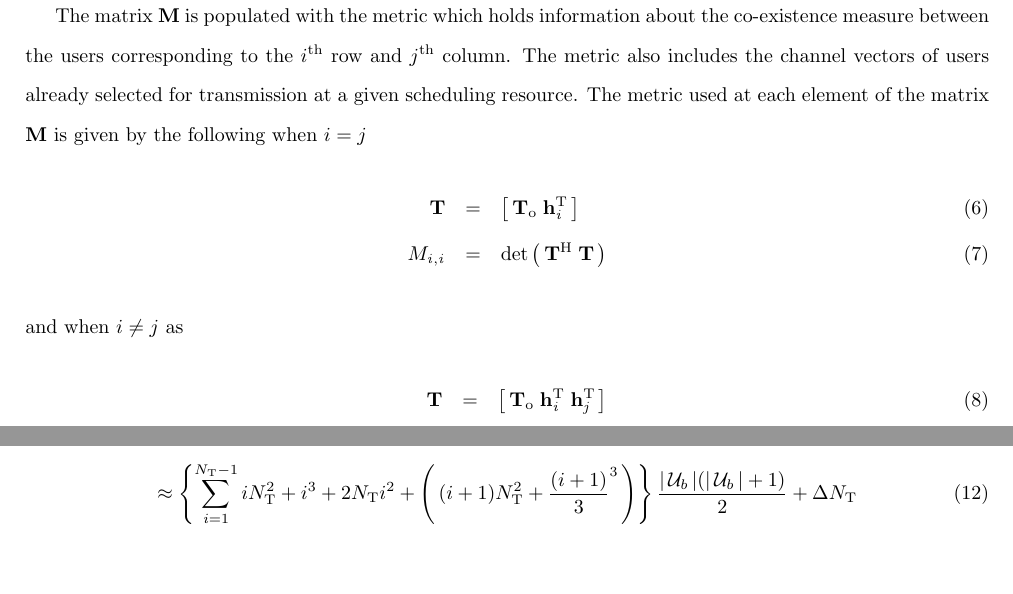
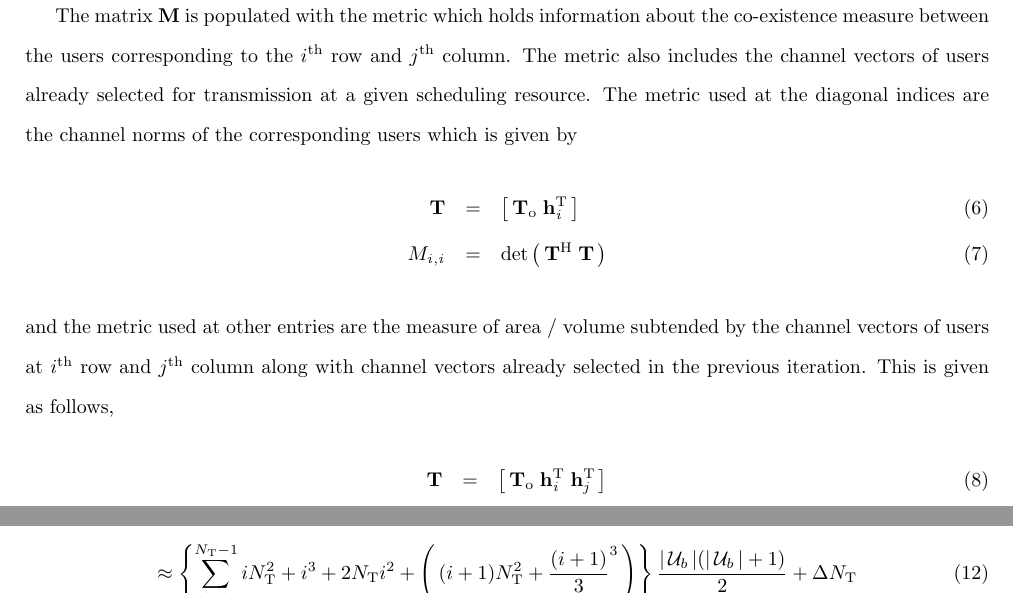
Before and after one commit to madgane/furry-octo-dangerzone, a LaTeX document (Reports/comit_report.tex, which reads Reports/max_capacity_algos_1.tex): two parts of page 3 of 17, joined at a grey line, cut so that both start at the same text, the shorter picture padded with empty space. Compiled offline with pdfLaTeX.

Commit message:
Modified

```diff
--- a/Reports/max_capacity_algos_1.tex
+++ b/Reports/max_capacity_algos_1.tex
@@ -1,13 +1,13 @@
 
 The main objective of capacity achieving MU-MIMO transmission is to select the users whose channel vectors are uncorrelated. Uncorrelated channels can be de-coupled easily to facilitate interference free transmission with the use of precoders. The measure of uncorrelated vectors can be obtained by finding determinant of the inner product of stacked  channel vectors. The capacity achieving user selection is carried out by forming a matrix \me{\mbf{M}} of size \me{K \times K} where \me{K = \card{\mcxy{U}{1}} = \card{\mc{U}}} which describes the number of users in a given BS.
 
-The matrix \me{\mbf{M}} is populated with the metric which holds information about the co-existence measure between the users corresponding to the \me{i^{\mrm{th}}} row and \me{j^{\mrm{th}}} column. The metric also includes the channel vectors of users already selected for transmission at a given scheduling resource. The metric used at each element of the matrix \me{\mbf{M}} is given by the following when \me{i = j}
+The matrix \me{\mbf{M}} is populated with the metric which holds information about the co-existence measure between the users corresponding to the \me{i^{\mrm{th}}} row and \me{j^{\mrm{th}}} column. The metric also includes the channel vectors of users already selected for transmission at a given scheduling resource. The metric used at the diagonal indices are the channel norms of the corresponding users which is given by
 \begin{eqnarray}
 \mbf{T} &=& \left [\,\mbf{T}_\mrm{o} \; \mvecxy{h}{i}^\mrm{T} \, \right ] \\
 \msclxyz{M}{i}{i} &=& \det{\left ( \, \mbf{T}^{\mrm{H}} \; \mbf{T} \, \right )} \label{mca1-e1:1}
 \label{mca1-e1}
 \end{eqnarray}
-and when \me{i \neq j} as
+and the metric used at other entries are the measure of area / volume subtended by the channel vectors of users at \me{i^\mrm{th}} row and \me{j^\mrm{th}} column along with channel vectors already selected in the previous iteration. This is given as follows,
 \begin{eqnarray}
 \mbf{T} &=& \left [\,\mbf{T}_\mrm{o} \; \mvecxy{h}{i}^\mrm{T} \; \mvecxy{h}{j}^\mrm{T} \, \right ] \\
 \msclxyz{M}{i}{j} &=& \det{\left ( \, \mbf{T}^{\mrm{H}} \; \mbf{T} \, \right )} \label{mca1-e2:1}
```
